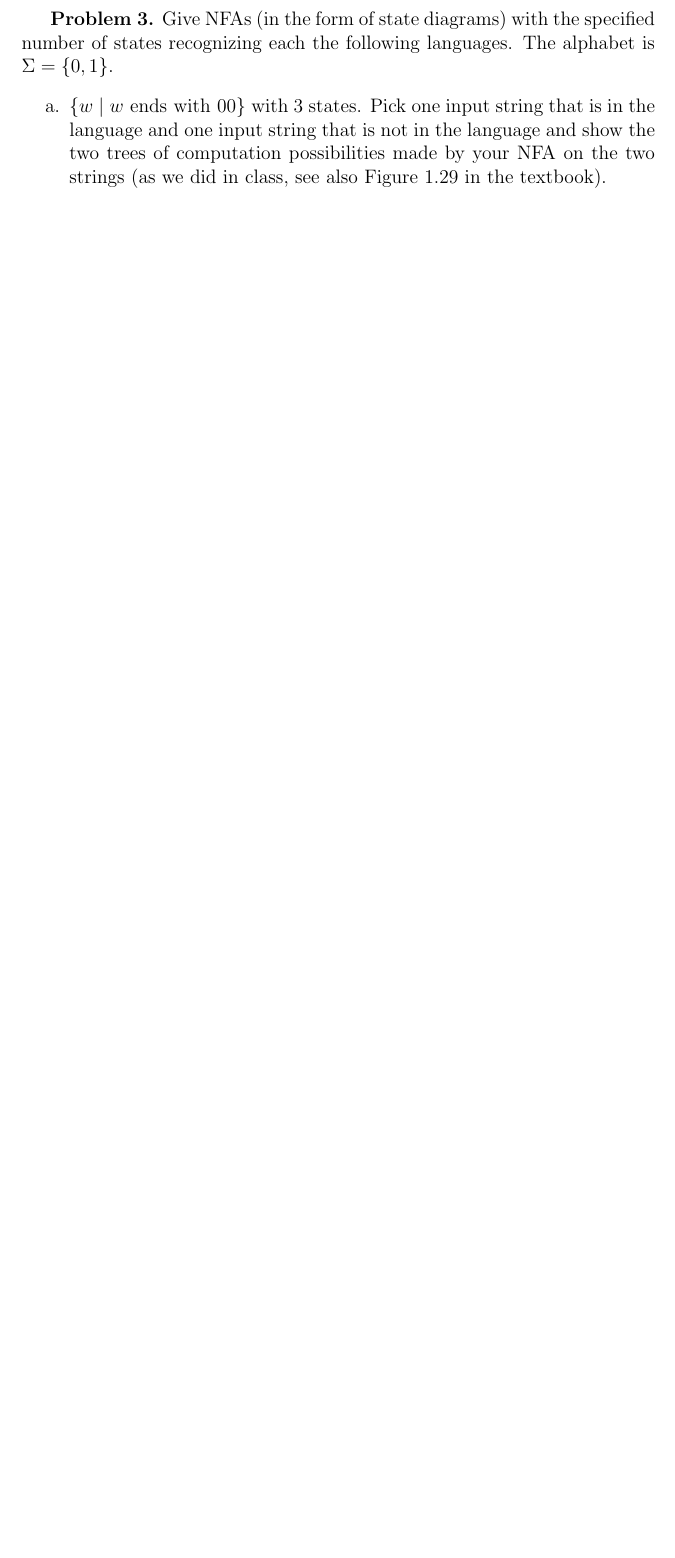
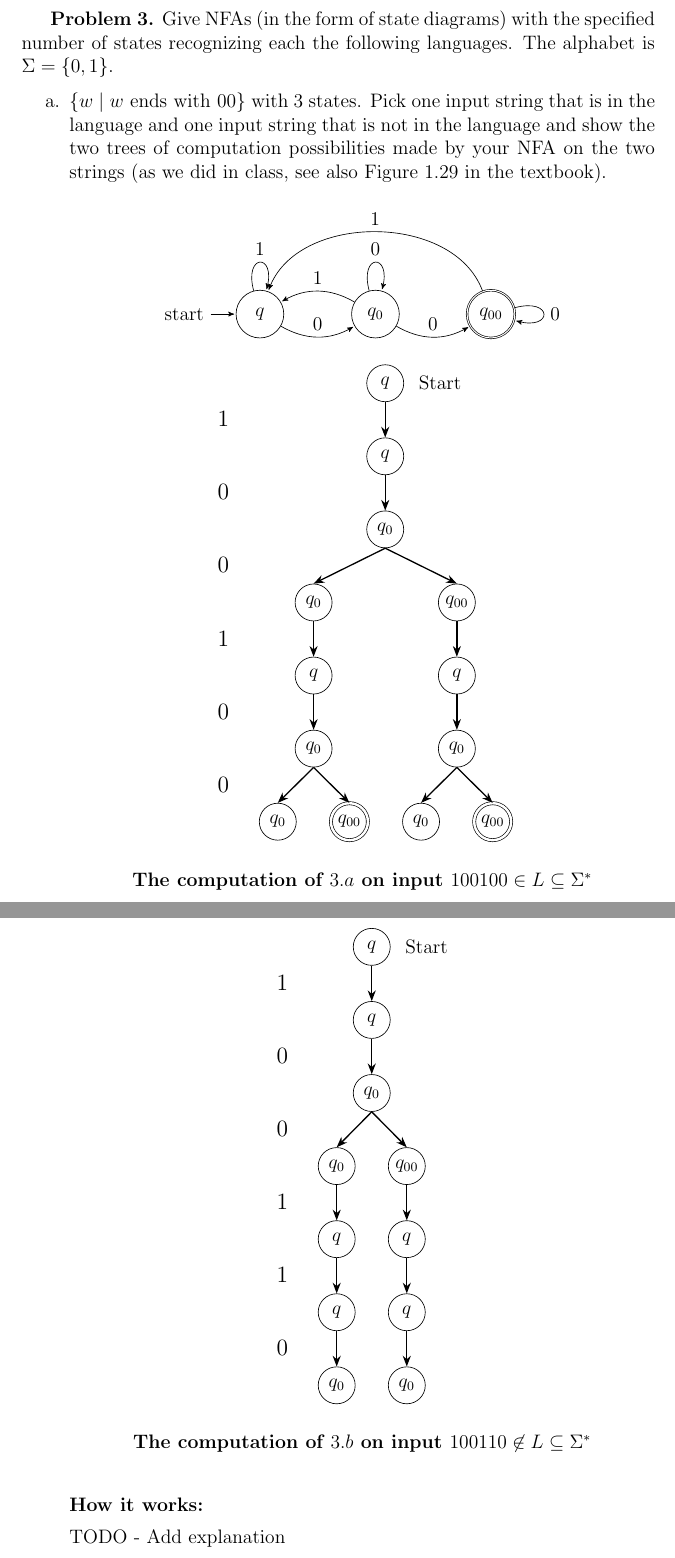
Before and after one commit to jllovet/cosc-417, a LaTeX problem sheet (assignment-2/assignment-2-submission.tex): part of page 4 of 5 before the commit and two parts of pages 5 and 6 of 7 after it, the two joined at a grey line, cut so that both start at the same text, the shorter picture padded with empty space. Compiled offline with pdfLaTeX.

Commit message:
content: add evaluation trees for nfa based on template

```diff
--- a/assignment-2/assignment-2-submission.tex
+++ b/assignment-2/assignment-2-submission.tex
@@ -12,7 +12,7 @@
 \usepackage{graphicx}
 \usepackage{tikz}
 \usepackage{tikz-qtree}
-\usetikzlibrary{automata,arrows}
+\usetikzlibrary{automata,arrows, arrows.meta, positioning}
 \usepackage[
   backend=biber,
   style=authoryear,
@@ -185,12 +193,174 @@ $q_3, q_2, q_3, q_4, q_3$
 	      {\bf How it works:} This DFA starts in an accepting state and allows the input to go through more restrictive states as it gets closer and closer to the unaccepting state - that is, until it reaches the point of no return, after which it falls into a sink and will not be accepted. If there are only $0$'s, the DFA will loop on $q_0$. If there are $1$'s and $0$'s alternating, then the state will alternate between $q_0$ and $q_1$. Once there are two consecutive $1$'s though, we are in a bit of a trap. From then on, the string can only be accepted if all of the subsequent values are $1$, since any subsequent $0$ would allow the illegal substring $110$. So, once there are mulitple $1$'s, all the remaining letters will have to be $1$'s for the DFA to accept the string, otherwise it will reject it.
 
 \end{enumerate}
-\medskip
+
+\pagebreak
 
 {\bf Problem 3.}	 Give NFAs (in the form of state diagrams) with the specified number of states recognizing each the following languages. The alphabet is $\Sigma =\{0,1\}$.
 \begin{enumerate}
 	\item[a.]	$\{w \mid w \mbox{ ends with 00}\}$ with 3 states. Pick one input string that is in the language and one input string that is not in the language and show the two trees of computation possibilities made by your NFA on the two strings (as we did in class, see also Figure 1.29 in the textbook).
 
+	      \begin{center}
+		      \begin{tikzpicture}[>=stealth',shorten >=1pt,auto,node distance=2.5cm]
+
+			      \node[initial, state] (q) {$q$};
+			      \node[state] (0) [right of=q] {$q_{0}$};
+			      \node[state, accepting] (00) [right of=0] {$q_{00}$};
+
+			      \path[->]
+			      (q) edge [loop above] node[above] {$1$} (q)
+			      (q) edge [bend right] node[above] {$0$} (0)
+
+			      (0) edge [loop above] node[above] {$0$} (0)
+			      (0) edge [bend right] node[above] {$1$} (q)
+			      (0) edge [bend right] node[above] {$0$} (00)
+
+			      (00) edge [loop right] node[right] {$0$} (0)
+			      (00) edge [bend right=70] node[above] {$1$} (q)
+			      ;
+		      \end{tikzpicture}
+	      \end{center}
+
+	      \begin{center}
+
+		      \begin{tikzpicture}[
+				      % Node styles
+				      state/.style={
+						      circle, draw, minimum size=8mm, inner sep=0pt,
+						      font=\normalsize,
+					      },
+				      accept state/.style={
+						      state, double, double distance=1.5pt,
+					      },
+				      % Edge/arrow style — applied globally to the tree
+				      edge from parent/.style={
+						      draw, thick, ->, >=Stealth,
+					      },
+				      % Increase level distance (vertical spacing between levels)
+				      level distance=45pt,
+				      % Increase sibling distance (horizontal spacing)
+				      sibling distance=20pt,
+			      ]
+			      % \begin{noindent}
+            \Tree
+            [.\node[state](root1){$q$};
+              [.\node[state]{$q$};
+                [.\node[state]{$q_0$};
+                  [.\node[state]{$q_0$};
+                    [.\node[state]{$q$};
+                      [.\node[state]{$q_0$};
+                        [.\node[state]{$q_0$};]
+                        [.\node[accept state]{$q_{00}$};]
+                      ]
+                    ]
+                  ]
+                  [.\node[state]{$q_{00}$};
+                    [.\node[state]{$q$};
+                      [.\node[state]{$q_0$};
+                        [.\node[state]{$q_0$};]
+                        [.\node[accept state]{$q_{00}$};]
+                      ]
+                    ]
+                  ]
+                ]
+              ]
+            ]
+            \node[right=5pt of root1] {Start};
+            % \end{noindent}
+
+			      % --- Symbol labels on the left side ---
+			      % We position these relative to the tree's bounding box.
+			      % Adjust x-coordinates as needed for your tree width.
+			      \begin{scope}[symbol label/.style={font=\large, anchor=east}]
+				      % Grab the root's y-coordinate as reference; levels are spaced by 55pt
+				      \path (current bounding box.north west) +(-0.5, 0) coordinate (labelanchor);
+
+				      \foreach \sym/\i in {1/1, 0/2, 0/3, 1/4, 0/5, 0/6} {
+						      \node[symbol label] at ([yshift={-(\i-0.25)*45pt}] labelanchor) {\sym};
+					      }
+			      \end{scope}
+
+			      % --- Caption ---
+			      \node[font=\bfseries, anchor=north] at
+			      ([yshift=-15pt] current bounding box.south)
+			      {The computation of $3.a$ on input $100100 \in L \subseteq \Sigma^*$};
+
+		      \end{tikzpicture}
+	      \end{center}
+
+	      % {\bf Input:} $100100 \in L \subseteq \Sigma^*$
+	      % {\bf States:} $q$
+
+	      \begin{center}
+
+		      \begin{tikzpicture}[
+				      % Node styles
+				      state/.style={
+						      circle, draw, minimum size=8mm, inner sep=0pt,
+						      font=\normalsize,
+					      },
+				      accept state/.style={
+						      state, double, double distance=1.5pt,
+					      },
+				      % Edge/arrow style — applied globally to the tree
+				      edge from parent/.style={
+						      draw, thick, ->, >=Stealth,
+					      },
+				      % Increase level distance (vertical spacing between levels)
+				      level distance=45pt,
+				      % Increase sibling distance (horizontal spacing)
+				      sibling distance=20pt,
+			      ]
+			      % \begin{noindent}
+            \Tree
+            [.\node[state](root2){$q$};
+              [.\node[state]{$q$};
+                [.\node[state]{$q_0$};
+                  [.\node[state]{$q_0$};
+                    [.\node[state]{$q$};
+                      [.\node[state]{$q$};
+                        [.\node[state]{$q_0$};]
+                      ]
+                    ]
+                  ]
+                  [.\node[state]{$q_{00}$};
+                    [.\node[state]{$q$};
+                      [.\node[state]{$q$};
+                        [.\node[state]{$q_0$};]
+                      ]
+                    ]
+                  ]
+                ]
+              ]
+            ]
+            \node[right=5pt of root2] {Start};
+            % \end{noindent}
+
+			      % --- Symbol labels on the left side ---
+			      % We position these relative to the tree's bounding box.
+			      % Adjust x-coordinates as needed for your tree width.
+			      \begin{scope}[symbol label/.style={font=\large, anchor=east}]
+				      % Grab the root's y-coordinate as reference; levels are spaced by 55pt
+				      \path (current bounding box.north west) +(-0.5, 0) coordinate (labelanchor);
+
+				      \foreach \sym/\i in {1/1, 0/2, 0/3, 1/4, 1/5, 0/6} {
+						      \node[symbol label] at ([yshift={-(\i-0.25)*45pt}] labelanchor) {\sym};
+					      }
+			      \end{scope}
+
+			      % --- Caption ---
+			      \node[font=\bfseries, anchor=north] at
+			      ([yshift=-15pt] current bounding box.south)
+			      {The computation of $3.b$ on input $100110 \not\in L \subseteq \Sigma^*$};
+
+		      \end{tikzpicture}
+	      \end{center}
+
+	      {\bf How it works:}
+
+        TODO - Add explanation
+
+	      \pagebreak
 	\item[b.]	$\{w \mid w \mbox{ contains the substring 0101}\}$ with 5 states. Pick one input string that is in the language and one input string that is not in the language and show the two trees of computation possibilities made by your NFA on the two strings.
 \end{enumerate}
 
```
Also changed, not shown: assignment-2/assignment-2-submission.tex (10 more changed lines). Lines whose indentation alone changed are shown as unchanged.
